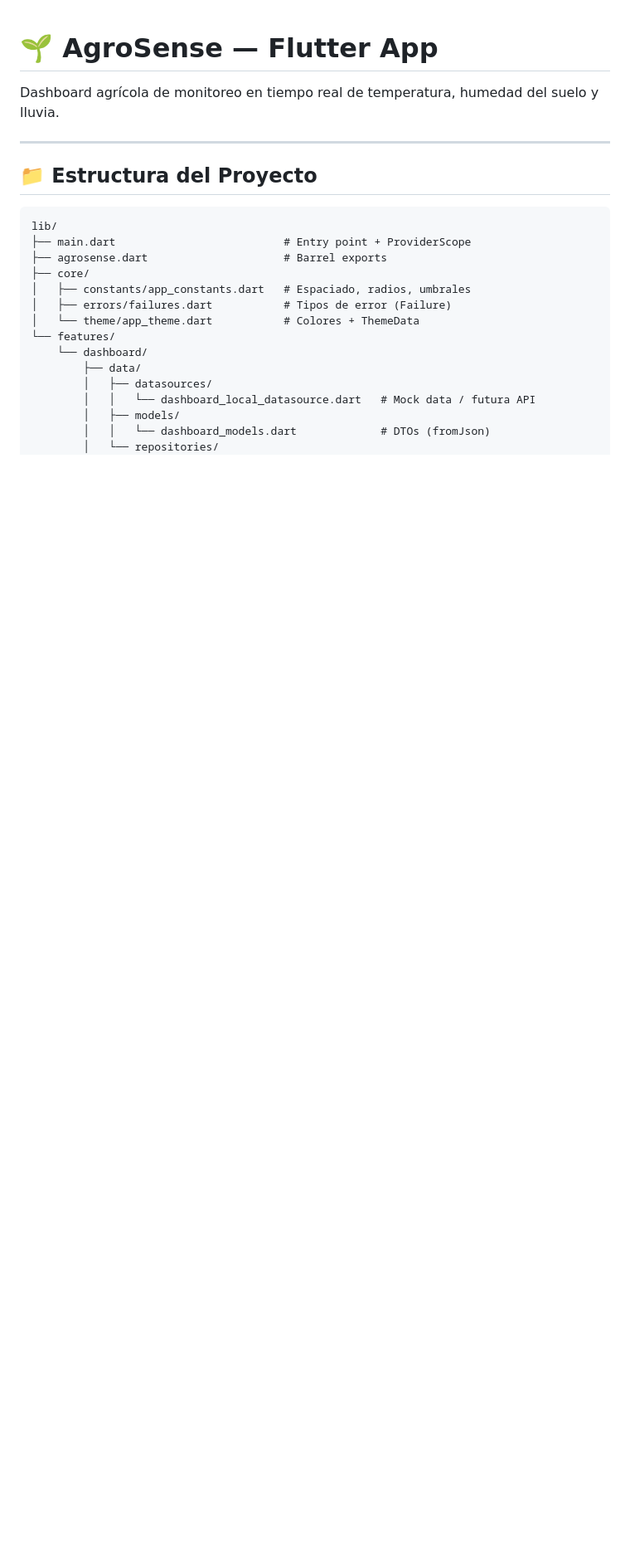
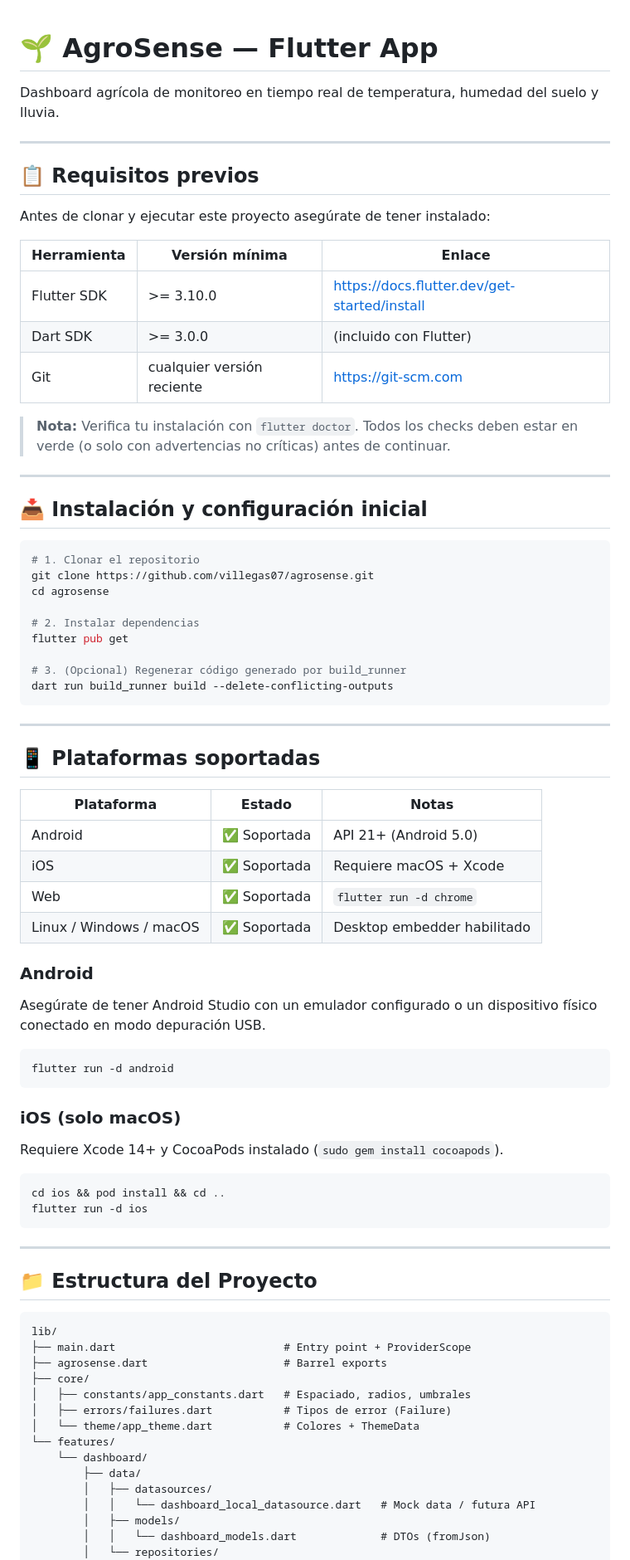
Before and after one commit to villegas07/agrosense, a Markdown page: README.md, the part around one of its changes. Shown at 83% size. Drawn GitHub-style; blank space fills up the shorter version.

````diff
--- a/README.md
+++ b/README.md
@@ -1,6 +1,62 @@
 # 🌱 AgroSense — Flutter App
 
 Dashboard agrícola de monitoreo en tiempo real de temperatura, humedad del suelo y lluvia.
+
+---
+
+## 📋 Requisitos previos
+
+Antes de clonar y ejecutar este proyecto asegúrate de tener instalado:
+
+| Herramienta | Versión mínima | Enlace |
+|-------------|---------------|--------|
+| Flutter SDK | >= 3.10.0 | https://docs.flutter.dev/get-started/install |
+| Dart SDK | >= 3.0.0 | (incluido con Flutter) |
+| Git | cualquier versión reciente | https://git-scm.com |
+
+> **Nota:** Verifica tu instalación con `flutter doctor`. Todos los checks deben estar en verde (o solo con advertencias no críticas) antes de continuar.
+
+---
+
+## 📥 Instalación y configuración inicial
+
+```bash
+# 1. Clonar el repositorio
+git clone https://github.com/villegas07/agrosense.git
+cd agrosense
+
+# 2. Instalar dependencias
+flutter pub get
+
+# 3. (Opcional) Regenerar código generado por build_runner
+dart run build_runner build --delete-conflicting-outputs
+```
+
+---
+
+## 📱 Plataformas soportadas
+
+| Plataforma | Estado | Notas |
+|------------|--------|-------|
+| Android | ✅ Soportada | API 21+ (Android 5.0) |
+| iOS | ✅ Soportada | Requiere macOS + Xcode |
+| Web | ✅ Soportada | `flutter run -d chrome` |
+| Linux / Windows / macOS | ✅ Soportada | Desktop embedder habilitado |
+
+### Android
+Asegúrate de tener Android Studio con un emulador configurado o un dispositivo físico conectado en modo depuración USB.
+
+```bash
+flutter run -d android
+```
+
+### iOS (solo macOS)
+Requiere Xcode 14+ y CocoaPods instalado (`sudo gem install cocoapods`).
+
+```bash
+cd ios && pod install && cd ..
+flutter run -d ios
+```
 
 ---
 
````
Also changed, not shown: other parts of README.md (+59 -6 lines).
